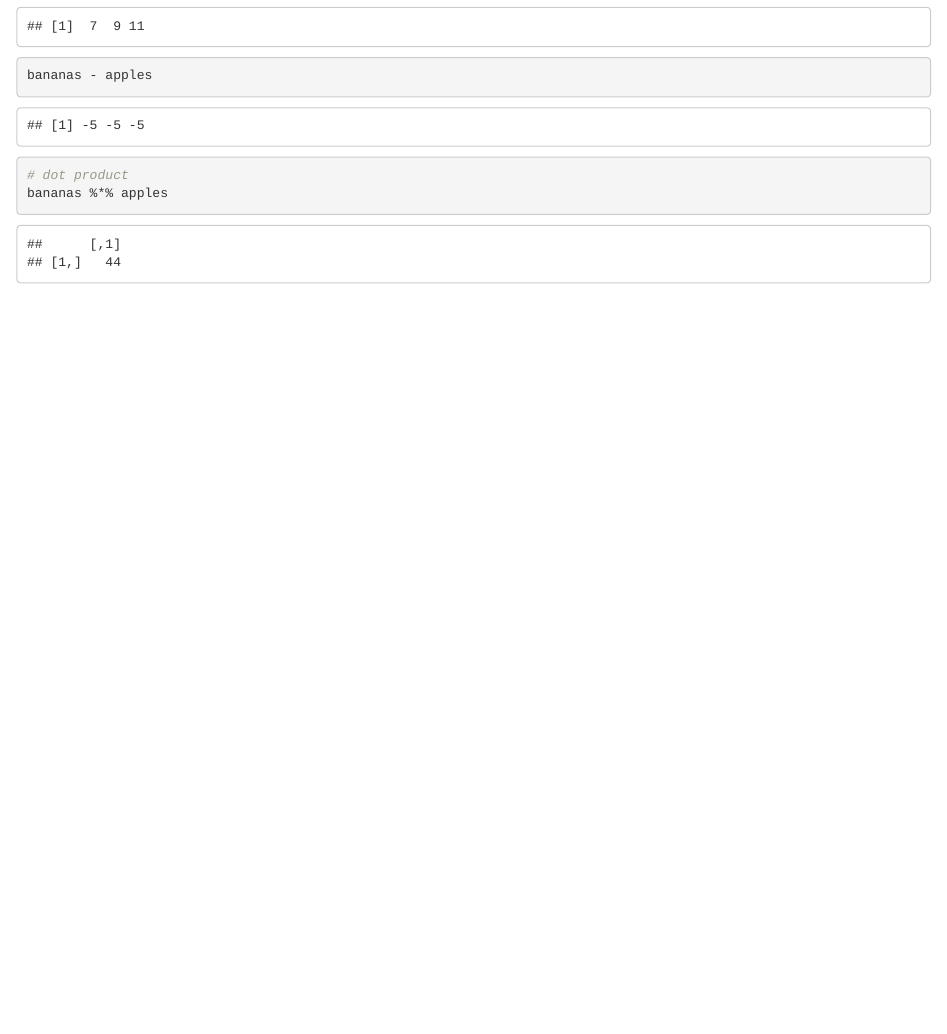
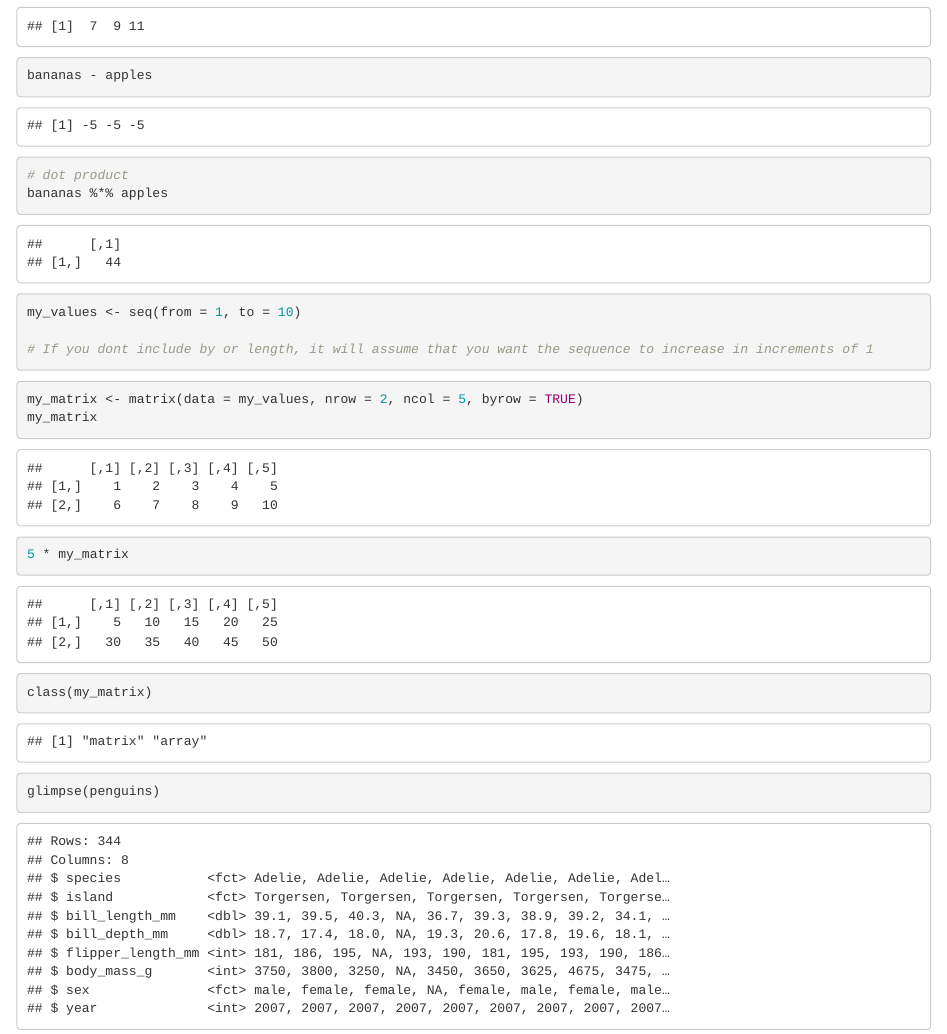
Before and after one commit to miyascheble/EDS212_Day3_Part2, an R Markdown document (Part 2.Rmd): the page in a window 1100 px wide, from 1170 px down. Rendered offline with R 4.5, knitr and Pandoc, with nearby package versions.

Commit message:
add vector docs

````diff
--- a/Part 2.Rmd
+++ b/Part 2.Rmd
@@ -53,3 +53,26 @@ bananas - apples
 # dot product
 bananas %*% apples
 ```
+
+```{r}
+
+my_values <- seq(from = 1, to = 10)
+
+# If you dont include by or length, it will assume that you want the sequence to increase in increments of 1
+```
+
+```{r}
+my_matrix <- matrix(data = my_values, nrow = 2, ncol = 5, byrow = TRUE)
+my_matrix
+
+5 * my_matrix
+class(my_matrix)
+```
+
+```{r}
+glimpse(penguins)
+```
+
+```{r}
+
+```
````
Also changed, not shown: Part-2.html.
